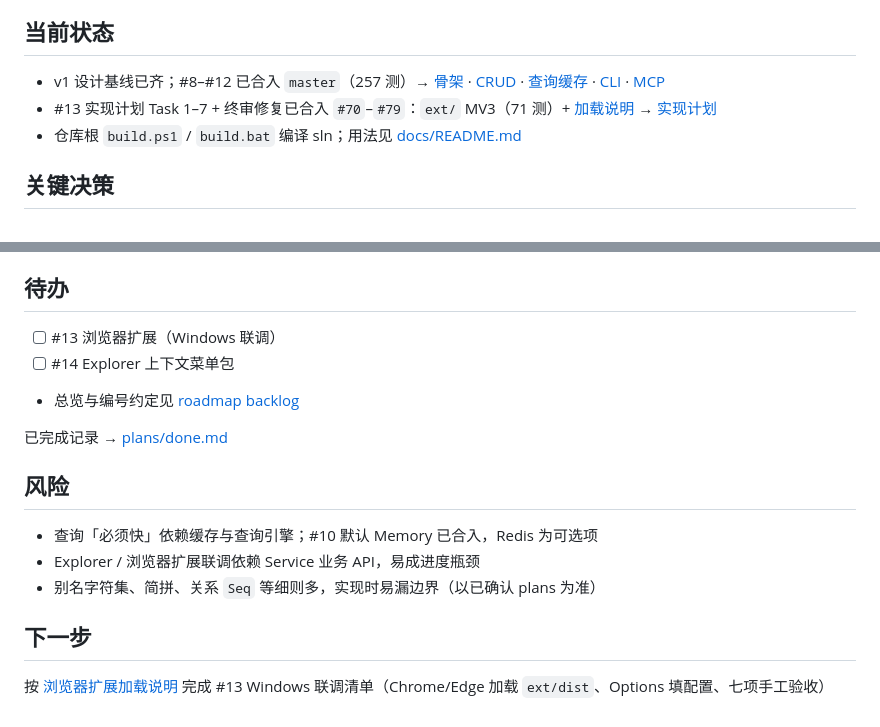
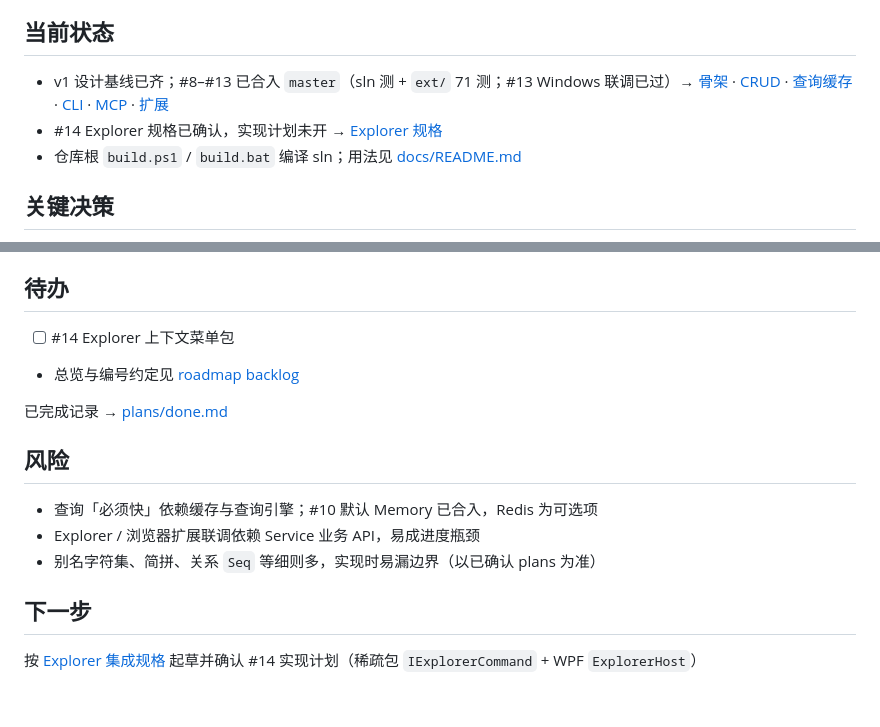
Before and after one commit to lanwah/EverythingLabeled, a Markdown page: project.md, 2 parts joined by grey strips. Drawn GitHub-style.

```diff
--- a/project.md
+++ b/project.md
@@ -4,8 +4,8 @@
 本机「任意对象可打标签、按标签快速找回」的标签服务；v1 以 Windows 本地守护进程为唯一数据入口，CLI / 浏览器扩展 / Explorer / MCP 均为薄客户端。
 
 ## 当前状态
-- v1 设计基线已齐；#8–#12 已合入 `master`（257 测）→ [骨架](plans/2026-09-27-service-skeleton.md) · [CRUD](plans/2026-09-29-crud-and-query.md) · [查询缓存](plans/2026-10-06-query-cache.md) · [CLI](docs/cli.md) · [MCP](docs/mcp.md)
-- #13 实现计划 Task 1–7 + 终审修复已合入 `#70`–`#79`：`ext/` MV3（71 测）+ [加载说明](docs/browser-extension.md) → [实现计划](plans/2026-10-06-browser-extension-impl.md)
+- v1 设计基线已齐；#8–#13 已合入 `master`（sln 测 + `ext/` 71 测；#13 Windows 联调已过）→ [骨架](plans/2026-09-27-service-skeleton.md) · [CRUD](plans/2026-09-29-crud-and-query.md) · [查询缓存](plans/2026-10-06-query-cache.md) · [CLI](docs/cli.md) · [MCP](docs/mcp.md) · [扩展](docs/browser-extension.md)
+- #14 Explorer 规格已确认，实现计划未开 → [Explorer 规格](plans/2026-09-27-explorer-integration.md)
 - 仓库根 `build.ps1` / `build.bat` 编译 sln；用法见 [docs/README.md](docs/README.md#编译)
 
 ## 关键决策
@@ -21,7 +21,6 @@
 - #13：Chrome/Edge 一份 MV3；`ext/`；仅 SW `fetch`；配置手填；客户端只去 `#fragment` → [扩展规格](plans/2026-09-27-browser-extension.md) · [实现计划](plans/2026-10-06-browser-extension-impl.md)
 
 ## 待办
-- [ ] #13 浏览器扩展（Windows 联调）
 - [ ] #14 Explorer 上下文菜单包
 - 总览与编号约定见 [roadmap backlog](plans/2026-09-23-roadmap-backlog.md)
 
@@ -33,4 +32,4 @@
 - 别名字符集、简拼、关系 `Seq` 等细则多，实现时易漏边界（以已确认 plans 为准）
 
 ## 下一步
-按 [浏览器扩展加载说明](docs/browser-extension.md) 完成 #13 Windows 联调清单（Chrome/Edge 加载 `ext/dist`、Options 填配置、七项手工验收）
+按 [Explorer 集成规格](plans/2026-09-27-explorer-integration.md) 起草并确认 #14 实现计划（稀疏包 `IExplorerCommand` + WPF `ExplorerHost`）
```
Also changed, not shown: plans/2026-09-23-roadmap-backlog.md (+2 -2 lines), plans/done.md (+1 -0 lines).
